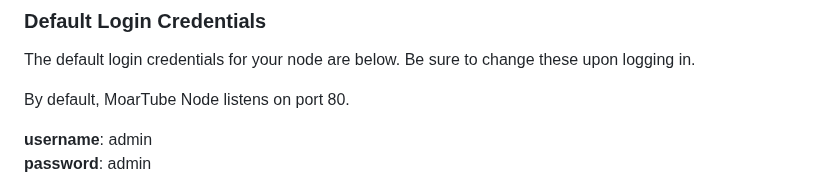
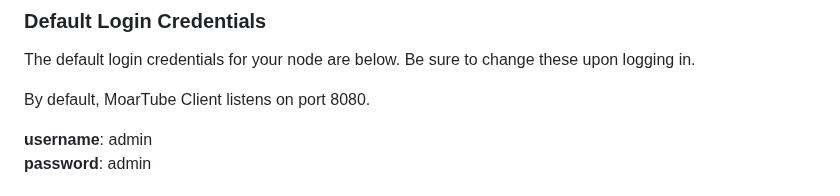
Before and after one commit to MoarTube/MoarTube-Client, a Markdown page: README.md, the part around the change. Rendered like a GitHub page.

```diff
--- a/README.md
+++ b/README.md
@@ -129,7 +129,7 @@ Open a web browser at [localhost:8080](http://localhost:8080) to view the MoarTu
 
 The default login credentials for your node are below. Be sure to change these upon logging in.
 
-By default, MoarTube Node listens on port 80.
+By default, MoarTube Client listens on port 8080.
 
 **username**: admin<br/>**password**: admin
 
```
